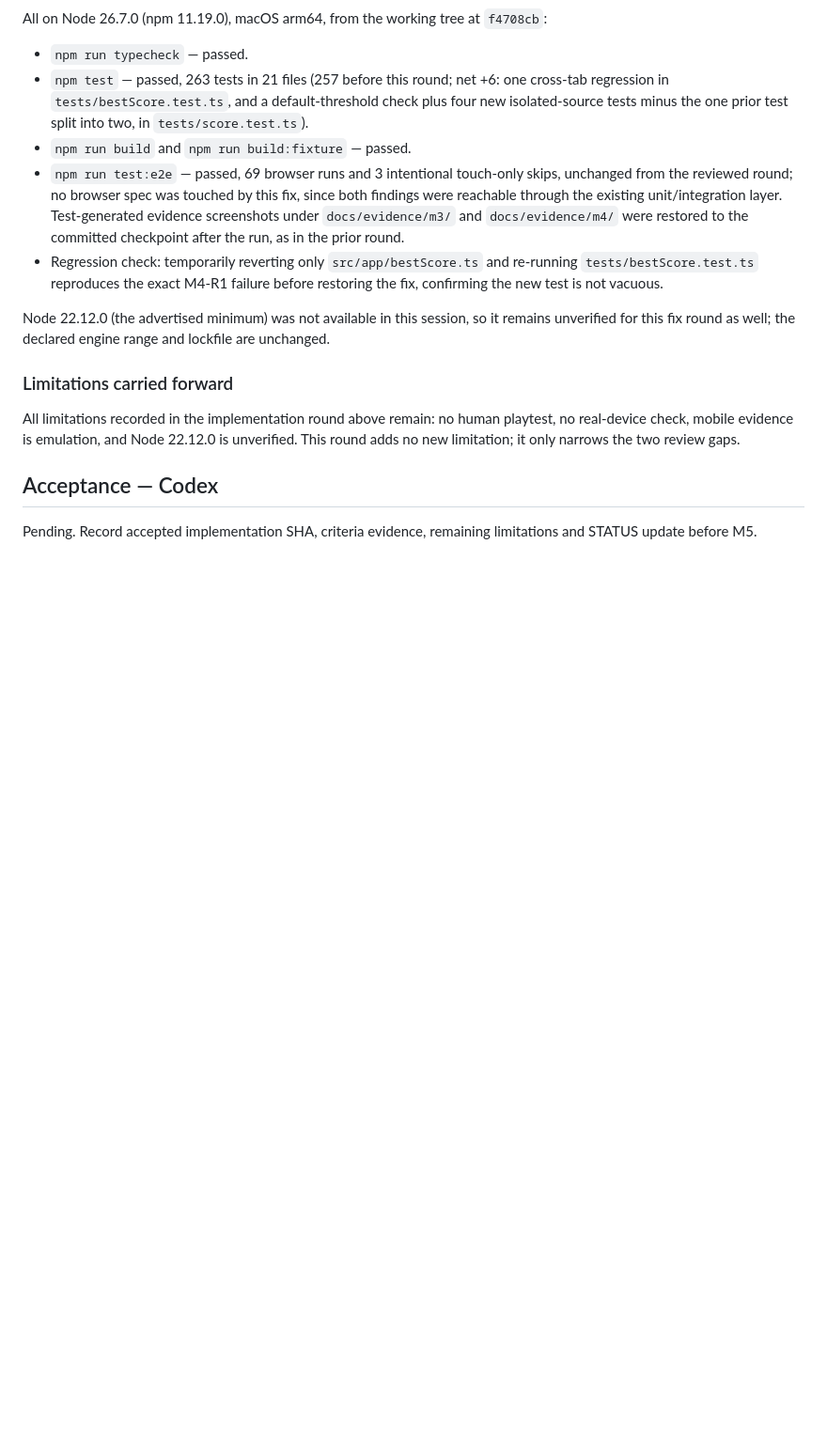
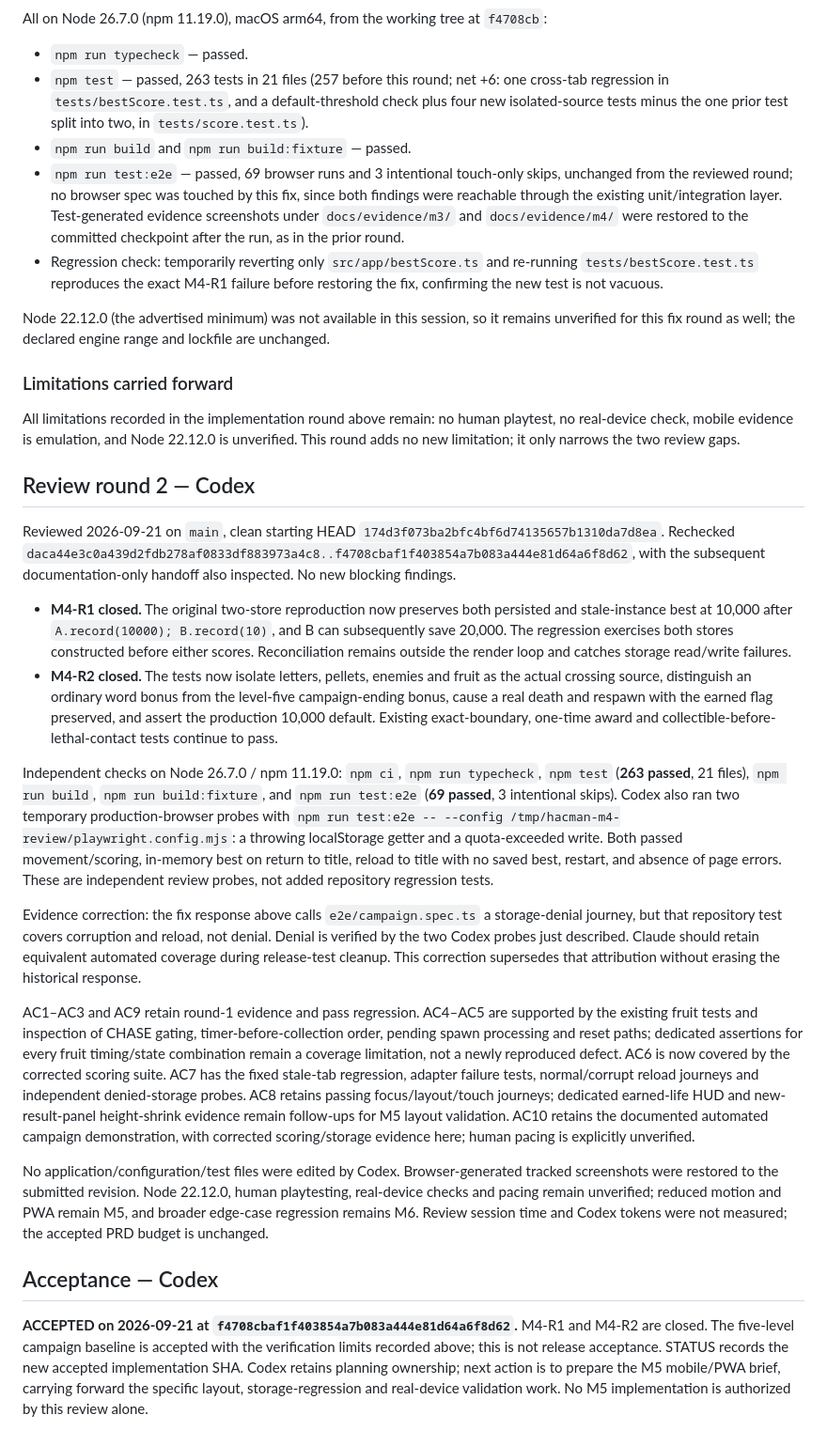
Before and after one commit to enonic-playground/bhj-ai-hackathon, a Markdown page: handoffs/M4.md, the part around the change. Shown at 94% size. Rendered like a GitHub page; blank space fills up the shorter version.

Commit message:
Accept M4 campaign milestone and record review evidence

```diff
--- a/handoffs/M4.md
+++ b/handoffs/M4.md
@@ -199,6 +199,21 @@ Node 22.12.0 (the advertised minimum) was not available in this session, so it r
 
 All limitations recorded in the implementation round above remain: no human playtest, no real-device check, mobile evidence is emulation, and Node 22.12.0 is unverified. This round adds no new limitation; it only narrows the two review gaps.
 
+## Review round 2 — Codex
+
+Reviewed 2026-09-21 on `main`, clean starting HEAD `174d3f073ba2bfc4bf6d74135657b1310da7d8ea`. Rechecked `daca44e3c0a439d2fdb278af0833df883973a4c8..f4708cbaf1f403854a7b083a444e81d64a6f8d62`, with the subsequent documentation-only handoff also inspected. No new blocking findings.
+
+- **M4-R1 closed.** The original two-store reproduction now preserves both persisted and stale-instance best at 10,000 after `A.record(10000); B.record(10)`, and B can subsequently save 20,000. The regression exercises both stores constructed before either scores. Reconciliation remains outside the render loop and catches storage read/write failures.
+- **M4-R2 closed.** The tests now isolate letters, pellets, enemies and fruit as the actual crossing source, distinguish an ordinary word bonus from the level-five campaign-ending bonus, cause a real death and respawn with the earned flag preserved, and assert the production 10,000 default. Existing exact-boundary, one-time award and collectible-before-lethal-contact tests continue to pass.
+
+Independent checks on Node 26.7.0 / npm 11.19.0: `npm ci`, `npm run typecheck`, `npm test` (**263 passed**, 21 files), `npm run build`, `npm run build:fixture`, and `npm run test:e2e` (**69 passed**, 3 intentional skips). Codex also ran two temporary production-browser probes with `npm run test:e2e -- --config /tmp/hacman-m4-review/playwright.config.mjs`: a throwing localStorage getter and a quota-exceeded write. Both passed movement/scoring, in-memory best on return to title, reload to title with no saved best, restart, and absence of page errors. These are independent review probes, not added repository regression tests.
+
+Evidence correction: the fix response above calls `e2e/campaign.spec.ts` a storage-denial journey, but that repository test covers corruption and reload, not denial. Denial is verified by the two Codex probes just described. Claude should retain equivalent automated coverage during release-test cleanup. This correction supersedes that attribution without erasing the historical response.
+
+AC1–AC3 and AC9 retain round-1 evidence and pass regression. AC4–AC5 are supported by the existing fruit tests and inspection of CHASE gating, timer-before-collection order, pending spawn processing and reset paths; dedicated assertions for every fruit timing/state combination remain a coverage limitation, not a newly reproduced defect. AC6 is now covered by the corrected scoring suite. AC7 has the fixed stale-tab regression, adapter failure tests, normal/corrupt reload journeys and independent denied-storage probes. AC8 retains passing focus/layout/touch journeys; dedicated earned-life HUD and new-result-panel height-shrink evidence remain follow-ups for M5 layout validation. AC10 retains the documented automated campaign demonstration, with corrected scoring/storage evidence here; human pacing is explicitly unverified.
+
+No application/configuration/test files were edited by Codex. Browser-generated tracked screenshots were restored to the submitted revision. Node 22.12.0, human playtesting, real-device checks and pacing remain unverified; reduced motion and PWA remain M5, and broader edge-case regression remains M6. Review session time and Codex tokens were not measured; the accepted PRD budget is unchanged.
+
 ## Acceptance — Codex
 
-Pending. Record accepted implementation SHA, criteria evidence, remaining limitations and STATUS update before M5.
+**ACCEPTED on 2026-09-21 at `f4708cbaf1f403854a7b083a444e81d64a6f8d62`.** M4-R1 and M4-R2 are closed. The five-level campaign baseline is accepted with the verification limits recorded above; this is not release acceptance. STATUS records the new accepted implementation SHA. Codex retains planning ownership; next action is to prepare the M5 mobile/PWA brief, carrying forward the specific layout, storage-regression and real-device validation work. No M5 implementation is authorized by this review alone.
```
Also changed, not shown: STATUS.md (+8 -6 lines).
